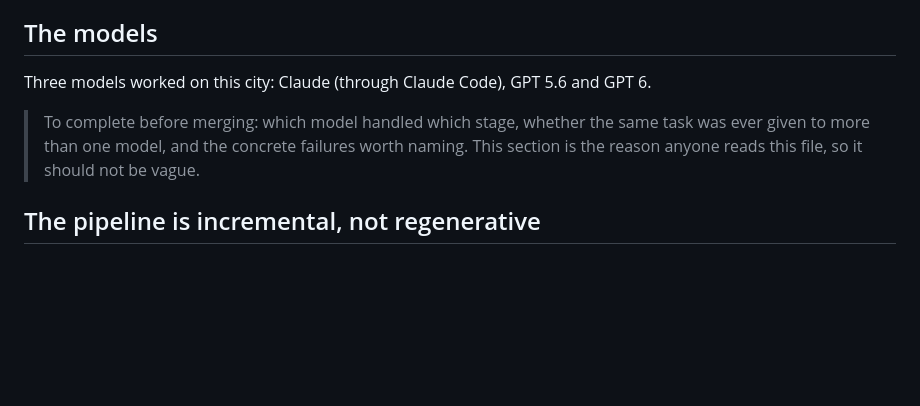
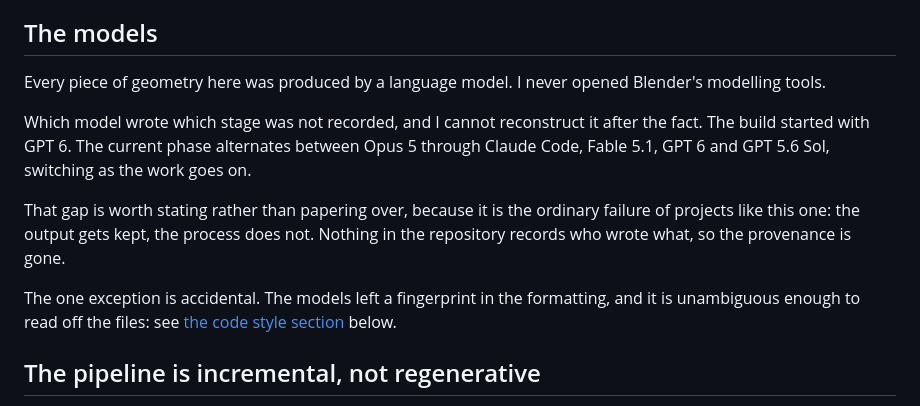
Before and after one commit to Richi2293/palm-royal, a Markdown page: docs/how-it-was-built.md, the part around the change. Rendered like a GitHub page; blank space fills up the shorter version.

Commit message:
docs: state the model provenance honestly instead of guessing it
The build story carried a placeholder promising a per-stage breakdown of which
model wrote what. That record was never kept and cannot be reconstructed, so
the section now says so.

What is certain is stated: every piece of geometry came from a language model,
no modelling tool was ever opened, the build started with GPT 6, and the
current phase alternates between Opus 5 through Claude Code, Fable 5.1, GPT 6
and GPT 5.6 Sol. The missing provenance is named as the ordinary failure it is,
and points at the one place the authorship still shows, which is the measured
shift in code formatting between stages.

The README no longer promises a catalogue of process failures the document
does not contain.

```diff
--- a/docs/how-it-was-built.md
+++ b/docs/how-it-was-built.md
@@ -6,12 +6,13 @@ What follows is what the repository actually shows about that loop, including th
 
 ## The models
 
-Three models worked on this city: Claude (through Claude Code), GPT 5.6 and GPT 6.
+Every piece of geometry here was produced by a language model. I never opened Blender's modelling tools.
 
-> To complete before merging: which model handled which stage, whether the same
-> task was ever given to more than one model, and the concrete failures worth
-> naming. This section is the reason anyone reads this file, so it should not be
-> vague.
+Which model wrote which stage was not recorded, and I cannot reconstruct it after the fact. The build started with GPT 6. The current phase alternates between Opus 5 through Claude Code, Fable 5.1, GPT 6 and GPT 5.6 Sol, switching as the work goes on.
+
+That gap is worth stating rather than papering over, because it is the ordinary failure of projects like this one: the output gets kept, the process does not. Nothing in the repository records who wrote what, so the provenance is gone.
+
+The one exception is accidental. The models left a fingerprint in the formatting, and it is unambiguous enough to read off the files: see [the code style section](#the-code-style-changes-visibly-between-stages) below.
 
 ## The pipeline is incremental, not regenerative
 
```
Also changed, not shown: README.md (+2 -2 lines).
